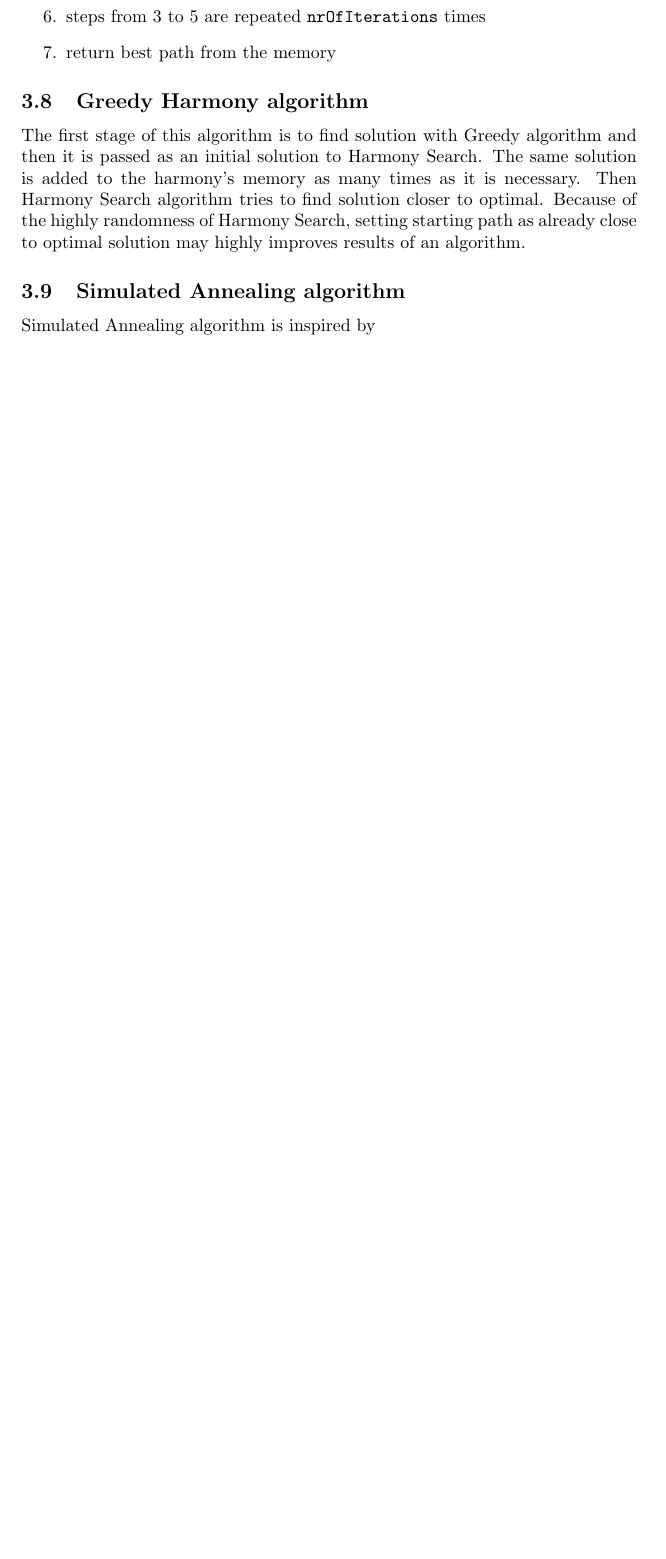
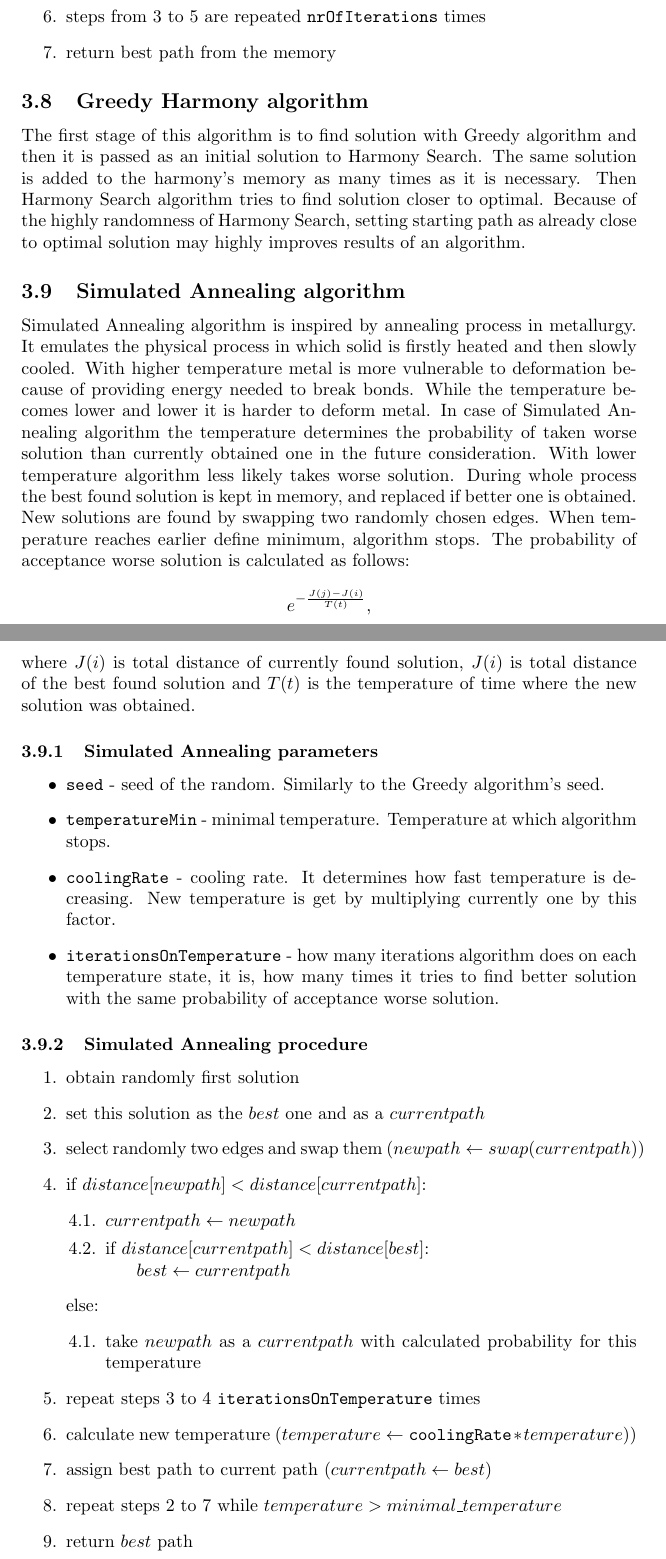
Before and after one commit to Koval92/RMS-project, a LaTeX document (report/rsm-report.tex): part of page 14 of 16 before the commit and two parts of pages 14 and 15 of 18 after it, the two joined at a grey line, cut so that both start at the same text, the shorter picture padded with empty space. Compiled offline with pdfLaTeX.

Commit message:
Algorithms descriptions

```diff
--- a/report/rsm-report.tex
+++ b/report/rsm-report.tex
@@ -408,6 +408,46 @@ The first stage of this algorithm is to find solution with Greedy algorithm and
 
 \subsection{Simulated Annealing algorithm}
 
-Simulated Annealing algorithm is inspired by
+Simulated Annealing algorithm is inspired by annealing process in metallurgy. It emulates the physical process in which solid is firstly heated and then slowly cooled. With higher temperature metal is more vulnerable to deformation because of providing energy needed to break bonds. While the temperature becomes lower and lower it is harder to deform metal. In case of Simulated Annealing algorithm the temperature determines the probability of taken worse solution than currently obtained one in the future consideration. With lower temperature algorithm less likely takes worse solution. During whole process the best found solution is kept in memory, and replaced if better one is obtained. New solutions are found by swapping two randomly chosen edges. When temperature reaches earlier define minimum, algorithm stops. The probability of acceptance worse solution is calculated as follows:
+
+\[e^{-\frac{J(j)-J(i)}{T(t)}}\mbox{,}\]
+	where $J(i)$ is total distance of currently found solution, $J(i)$ is total distance of the best found solution and $T(t)$ is the temperature of time where the new solution was obtained.
+
+
+\subsubsection{Simulated Annealing parameters}
+
+\begin{itemize}
+	\item \texttt{seed} - seed of the random. Similarly to the Greedy algorithm's seed.
+
+	\item \texttt{temperatureMin} - minimal temperature. Temperature at which algorithm stops.
+
+	\item \texttt{coolingRate} - cooling rate. It determines how fast temperature is decreasing. New temperature is get by multiplying currently one by this factor.
+
+	\item \texttt{iterationsOnTemperature} - how many iterations algorithm does on each temperature state, it is, how many times it tries to find better solution with the same probability of acceptance worse solution.
+\end{itemize}
+
+\subsubsection{Simulated Annealing procedure}
+
+\begin{enumerate}
+	\item obtain randomly first solution
+	\item set this solution as the $best$ one and as a $currentpath$
+	\item select randomly two edges and swap them ($newpath \leftarrow swap(currentpath)$)
+	\item if $distance[newpath] < distance[currentpath]$:
+	\begin{enumerate}[label*=\arabic*.]
+		\item $currentpath \leftarrow newpath$
+		\item if $distance[currentpath] < distance[best]$: \\
+		\hspace*{5mm} $best \leftarrow currentpath$
+	\end{enumerate}
+	else:
+	\begin{enumerate}[label*=\arabic*.]
+		\item take $newpath$ as a $currentpath$ with calculated probability for this temperature
+	\end{enumerate}
+	\item repeat steps 3 to 4 \texttt{iterationsOnTemperature} times
+	\item calculate new temperature ($temperature \leftarrow \mbox{\texttt{coolingRate}}*temperature)$)
+	\item assign best path to current path ($currentpath \leftarrow best$)
+	\item repeat steps 2 to 7 while $temperature > minimal\_temperature$
+	\item return $best$ path
+
+\end{enumerate}
 
 \subsection{Greedy Annealing algorithm}
```
Also changed, not shown: report/rsm-report.pdf, report/rsm-report.tex (2 more changed lines).
